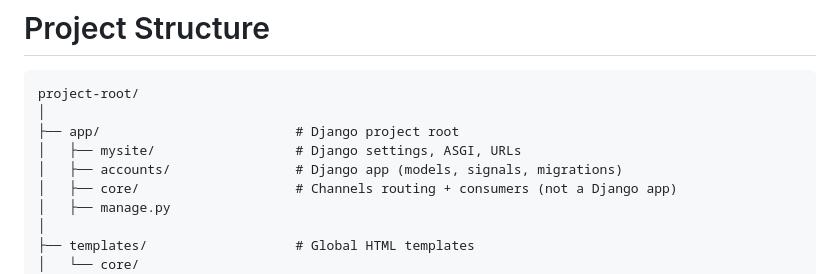
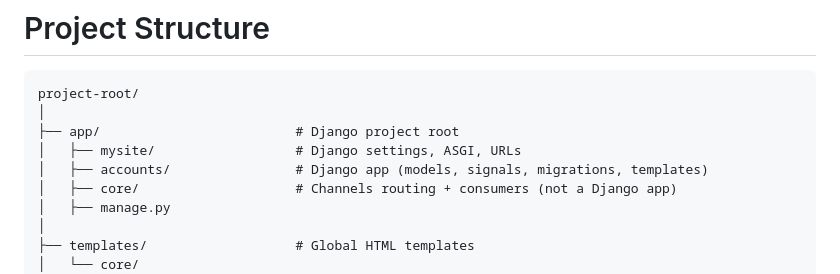
Before and after one commit to William-Chandler/django-realtime-multiplayer, a Markdown page: README.md, the part around the change. Drawn GitHub-style.

```diff
--- a/README.md
+++ b/README.md
@@ -46,7 +46,7 @@ project-root/
 │
 ├── app/                         # Django project root
 │   ├── mysite/                  # Django settings, ASGI, URLs
-│   ├── accounts/                # Django app (models, signals, migrations)
+│   ├── accounts/                # Django app (models, signals, migrations, templates)
 │   ├── core/                    # Channels routing + consumers (not a Django app)
 │   ├── manage.py
 │
```
